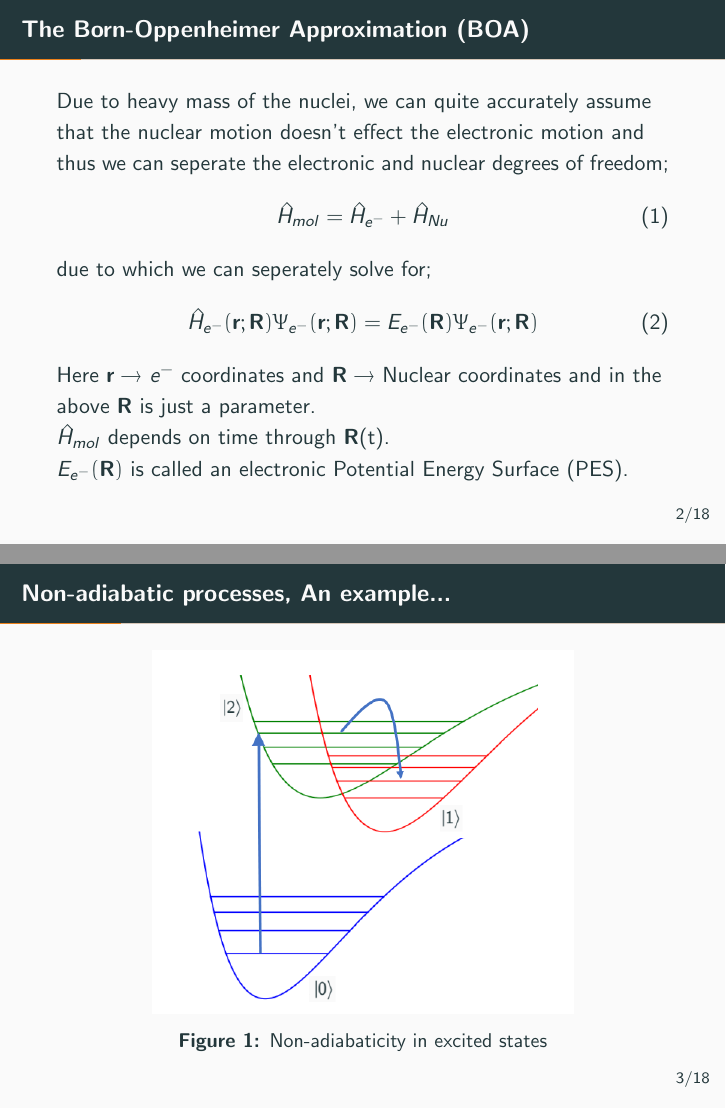
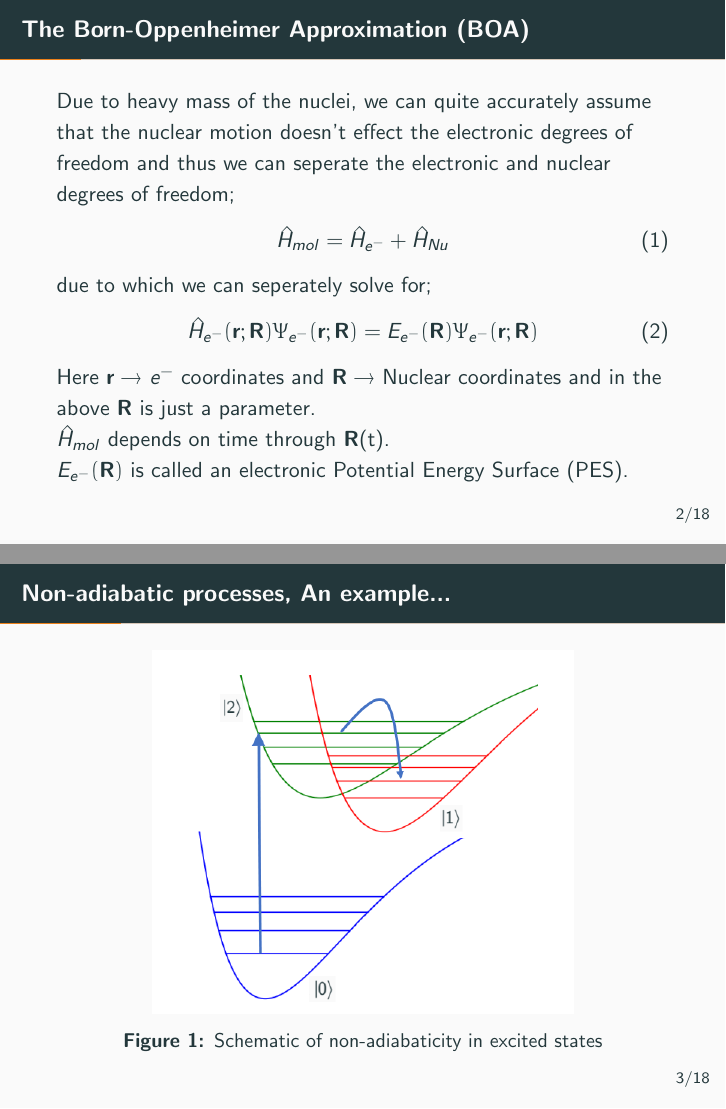
Before and after one commit to EliousMondal/MS-Project, LaTeX slides (MS_Project_presentation/MS_Project.tex): pages 2 and 3 of 18, joined at a grey line. Compiled offline with pdfLaTeX.

Commit message:
corrected schematic labelling of excited state diagram

```diff
--- a/MS_Project_presentation/MS_Project.tex
+++ b/MS_Project_presentation/MS_Project.tex
@@ -19,7 +19,7 @@
 	\end{frame}
 
 	\begin{frame}[t]{The Born-Oppenheimer Approximation (BOA)}
-	Due to heavy mass of the nuclei, we can quite accurately assume that the nuclear motion doesn't effect the electronic motion and thus we can seperate the electronic and nuclear degrees of freedom;
+	Due to heavy mass of the nuclei, we can quite accurately assume that the nuclear motion doesn't effect the electronic degrees of freedom and thus we can seperate the electronic and nuclear degrees of freedom;
 	\begin{equation}
 	\hat{H}_{mol} = \hat{H}_{e^-} + \hat{H}_{Nu}
 	\end{equation}
@@ -33,7 +33,7 @@
 	\begin{frame}[t]{Non-adiabatic processes, An example...}
 	\begin{figure}
 	\includegraphics[scale=0.50]{NAD.png}
-	\caption{Non-adiabaticity in excited states}
+	\caption{Schematic of non-adiabaticity in excited states}
 	\end{figure}
 	\end{frame}
 
```
Also changed, not shown: MS_Project_presentation/MS_Project.pdf, 2 other files.
